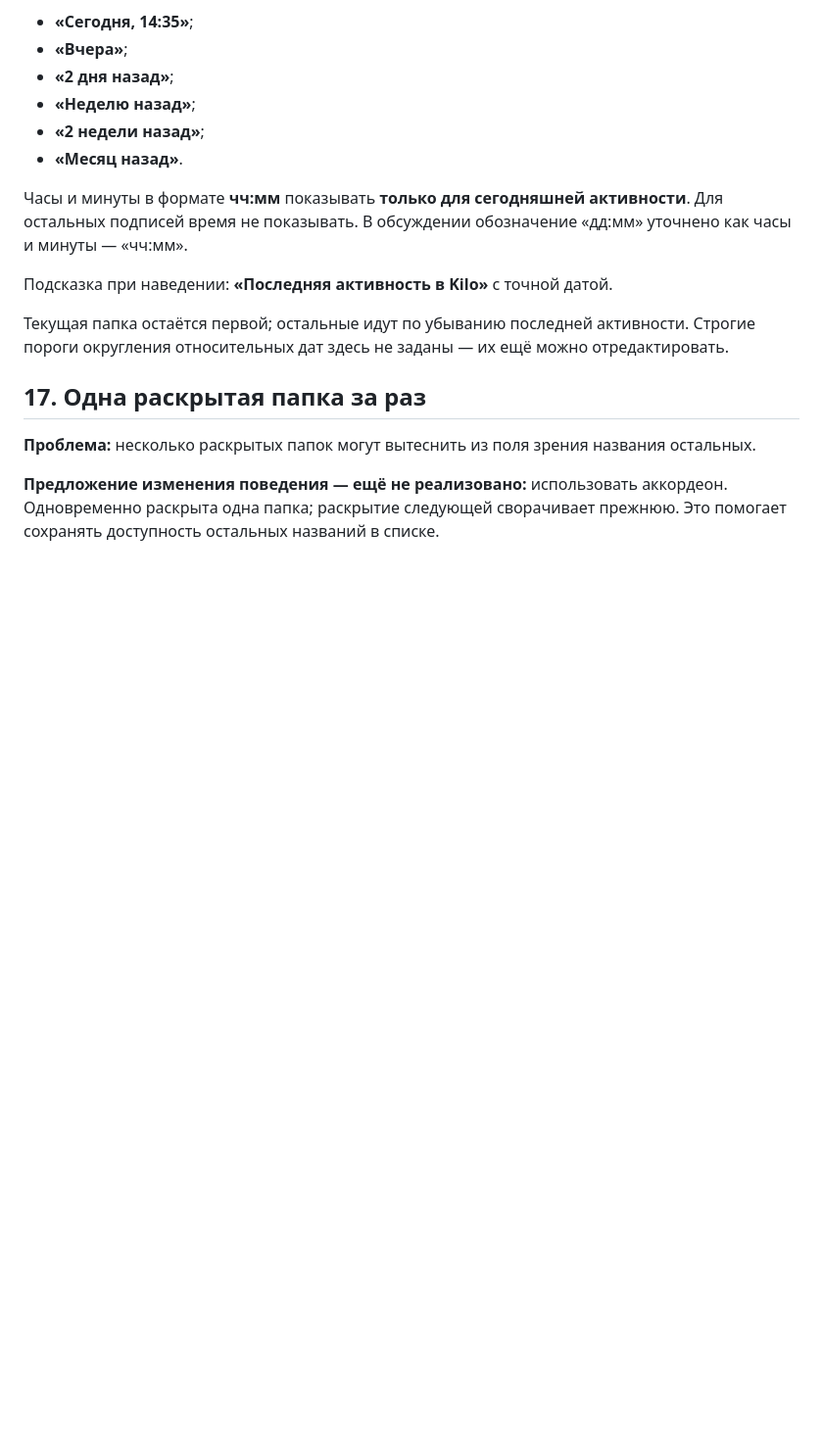
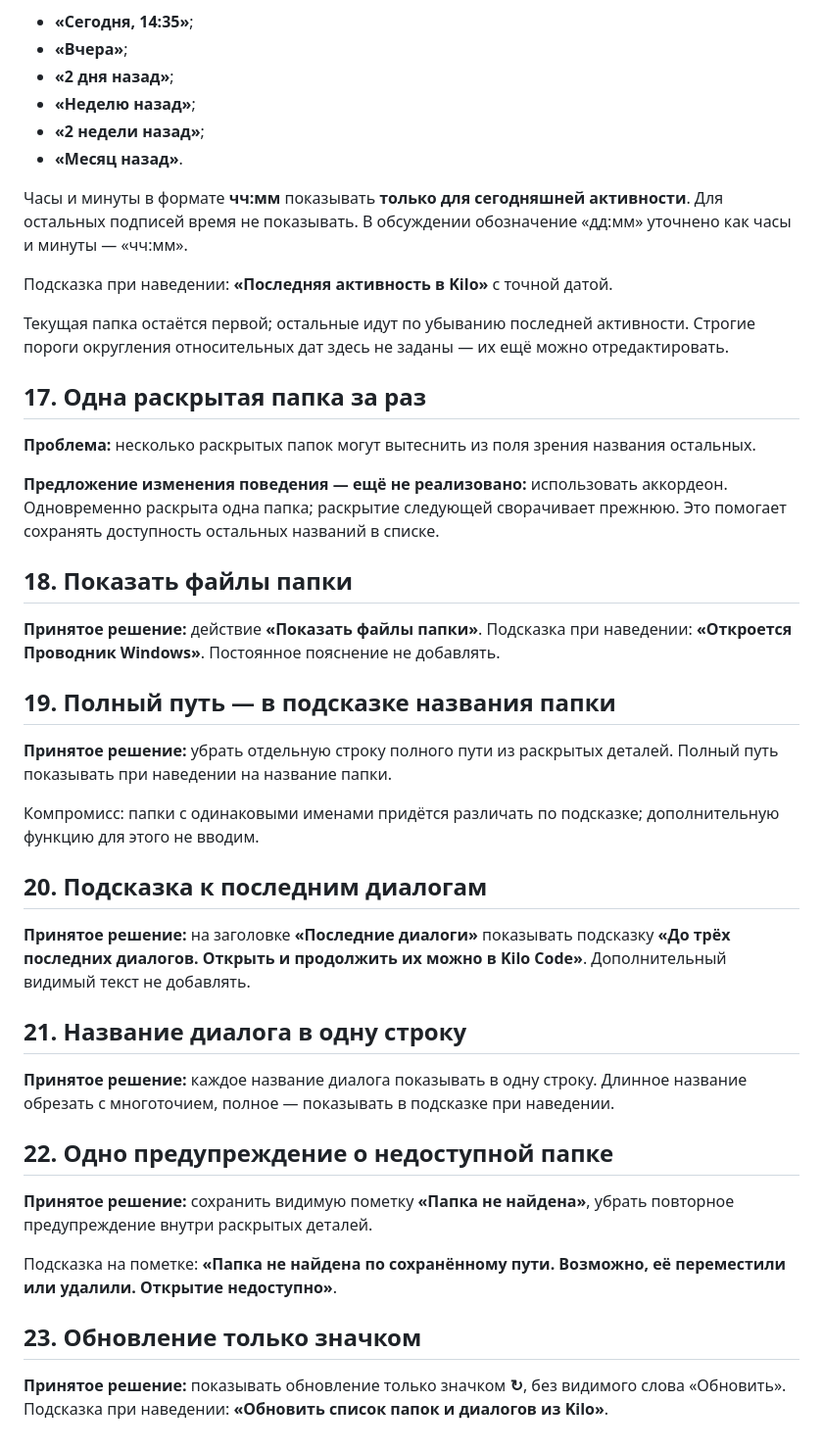
Before and after one commit to mikevisgit/KiloHub, a Markdown page: desing/UX правки.md, the part around one of its changes. Shown at 98% size. Drawn GitHub-style; blank space fills up the shorter version.

Commit message:
docs: record six accepted compact UX refinements

```diff
--- a/desing/UX правки.md
+++ b/desing/UX правки.md
@@ -78,3 +82,31 @@
 **Проблема:** несколько раскрытых папок могут вытеснить из поля зрения названия остальных.
 
 **Предложение изменения поведения — ещё не реализовано:** использовать аккордеон. Одновременно раскрыта одна папка; раскрытие следующей сворачивает прежнюю. Это помогает сохранять доступность остальных названий в списке.
+
+## 18. Показать файлы папки
+
+**Принятое решение:** действие **«Показать файлы папки»**. Подсказка при наведении: **«Откроется Проводник Windows»**. Постоянное пояснение не добавлять.
+
+## 19. Полный путь — в подсказке названия папки
+
+**Принятое решение:** убрать отдельную строку полного пути из раскрытых деталей. Полный путь показывать при наведении на название папки.
+
+Компромисс: папки с одинаковыми именами придётся различать по подсказке; дополнительную функцию для этого не вводим.
+
+## 20. Подсказка к последним диалогам
+
+**Принятое решение:** на заголовке **«Последние диалоги»** показывать подсказку **«До трёх последних диалогов. Открыть и продолжить их можно в Kilo Code»**. Дополнительный видимый текст не добавлять.
+
+## 21. Название диалога в одну строку
+
+**Принятое решение:** каждое название диалога показывать в одну строку. Длинное название обрезать с многоточием, полное — показывать в подсказке при наведении.
+
+## 22. Одно предупреждение о недоступной папке
+
+**Принятое решение:** сохранить видимую пометку **«Папка не найдена»**, убрать повторное предупреждение внутри раскрытых деталей.
+
+Подсказка на пометке: **«Папка не найдена по сохранённому пути. Возможно, её переместили или удалили. Открытие недоступно»**.
+
+## 23. Обновление только значком
+
+**Принятое решение:** показывать обновление только значком **↻**, без видимого слова «Обновить». Подсказка при наведении: **«Обновить список папок и диалогов из Kilo»**.
```
Also changed, not shown: other parts of desing/UX правки.md (+4 -0 lines), handoff.md (+2 -0 lines), specs/step1-implementation-plan.md (+1 -0 lines).
